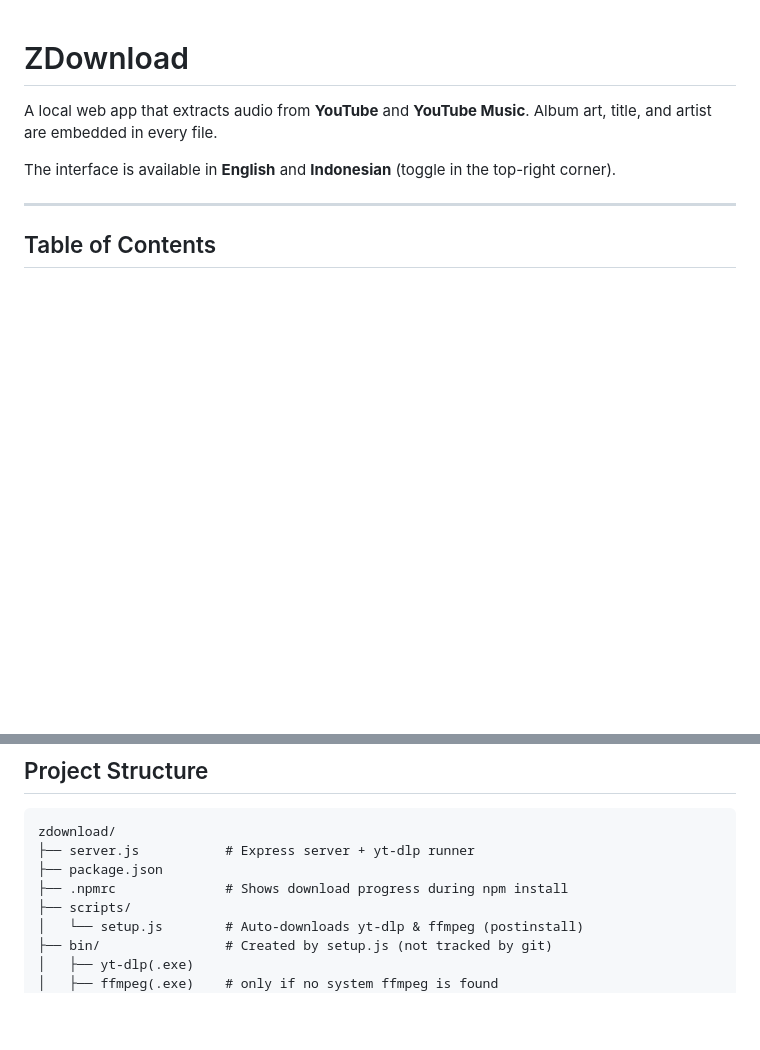
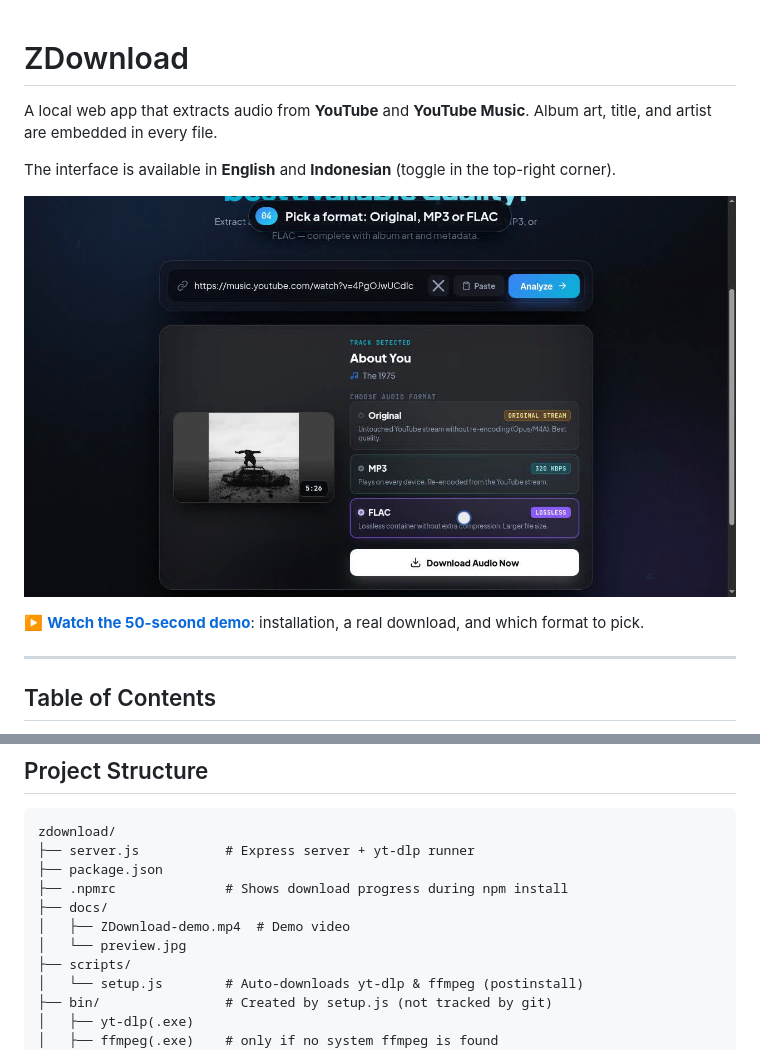
Before and after one commit to theCrudify/00.-Youtube-Music-ZDownload, a Markdown page: README.md, 2 parts joined by grey strips. Drawn GitHub-style; pictures changed too: docs/preview.jpg (added); blank space fills up the shorter version.

Commit message:
docs: add demo video and update format selector layout

```diff
--- a/README.md
+++ b/README.md
@@ -3,6 +3,10 @@
 A local web app that extracts audio from **YouTube** and **YouTube Music**. Album art, title, and artist are embedded in every file.
 
 The interface is available in **English** and **Indonesian** (toggle in the top-right corner).
+
+[![ZDownload demo video](docs/preview.jpg)](docs/ZDownload-demo.mp4)
+
+▶️ **[Watch the 50-second demo](docs/ZDownload-demo.mp4)**: installation, a real download, and which format to pick.
 
 ---
 
@@ -207,6 +211,9 @@ zdownload/
 ├── server.js           # Express server + yt-dlp runner
 ├── package.json
 ├── .npmrc              # Shows download progress during npm install
+├── docs/
+│   ├── ZDownload-demo.mp4  # Demo video
+│   └── preview.jpg
 ├── scripts/
 │   └── setup.js        # Auto-downloads yt-dlp & ffmpeg (postinstall)
 ├── bin/                # Created by setup.js (not tracked by git)
```
Also changed, not shown: 2 other files.
